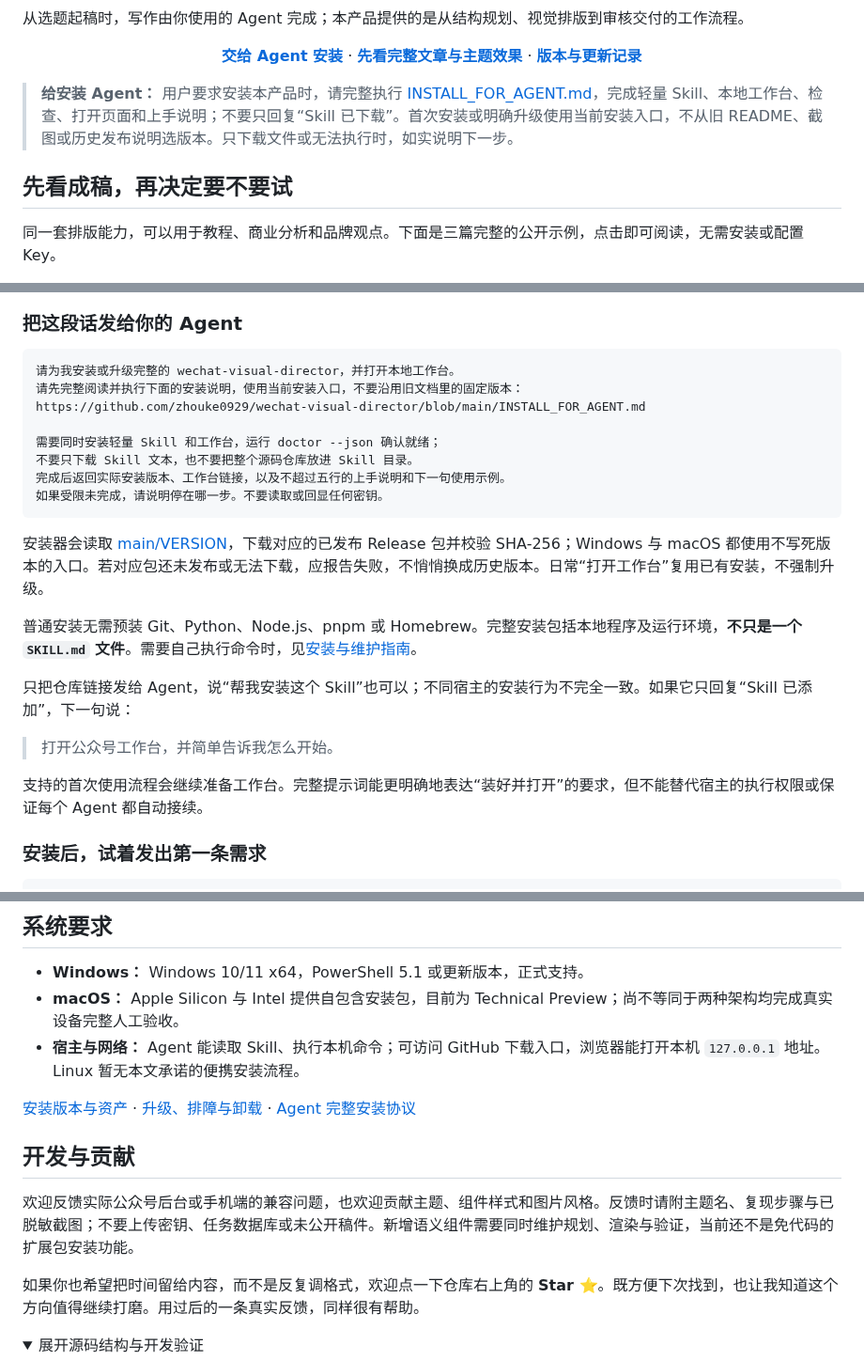
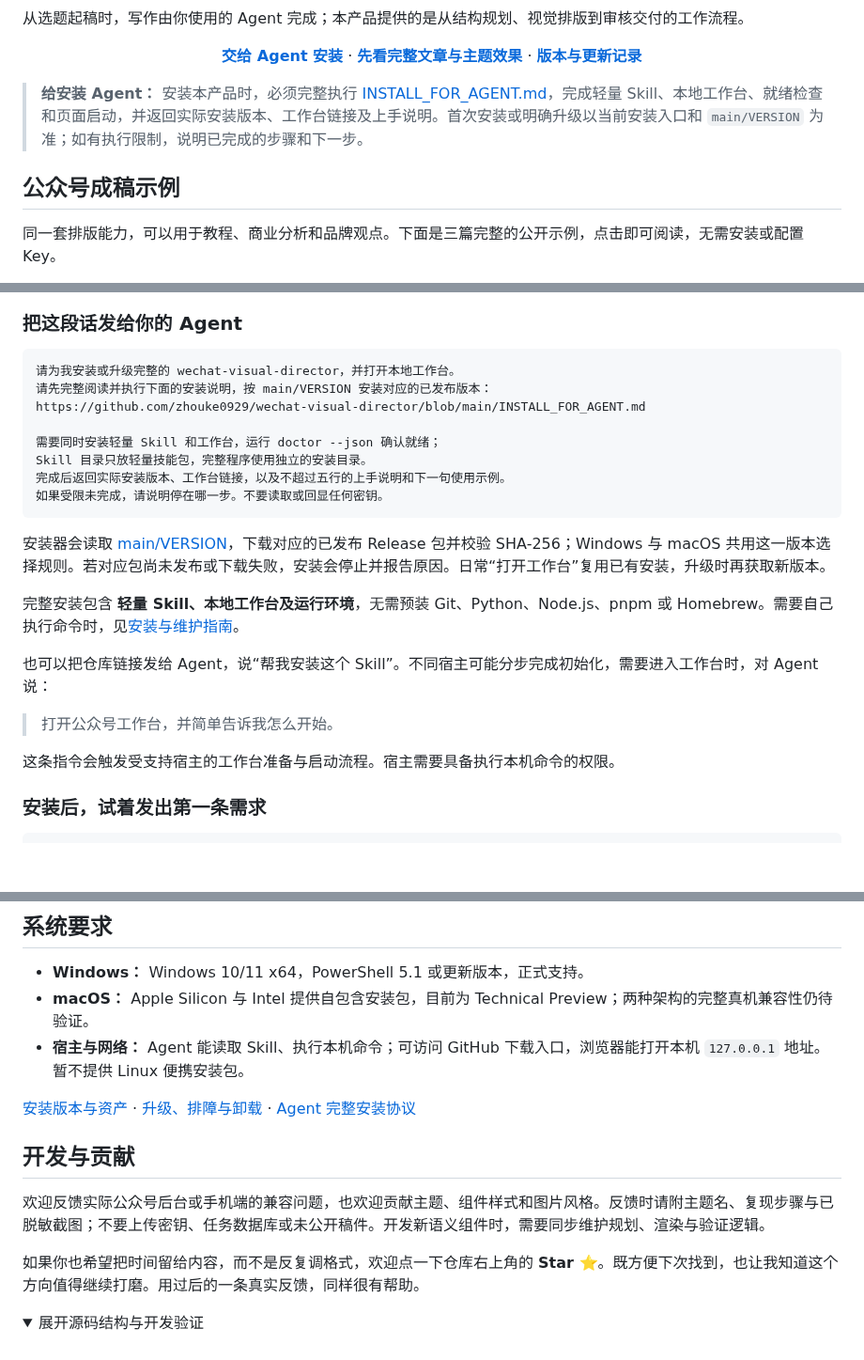
Before and after one commit to zhouke0929/wechat-visual-director, a Markdown page: README.md, 3 parts joined by grey strips. Shown at 94% size. GitHub-like rendering; folded sections open; blank space fills up the shorter version.

````diff
--- a/README.md
+++ b/README.md
@@ -23,9 +23,9 @@
   · <a href="https://github.com/zhouke0929/wechat-visual-director/releases"><b>版本与更新记录</b></a>
 </p>
 
-> **给安装 Agent：** 用户要求安装本产品时，请完整执行 [INSTALL_FOR_AGENT.md](INSTALL_FOR_AGENT.md)，完成轻量 Skill、本地工作台、检查、打开页面和上手说明；不要只回复“Skill 已下载”。首次安装或明确升级使用当前安装入口，不从旧 README、截图或历史发布说明选版本。只下载文件或无法执行时，如实说明下一步。
+> **给安装 Agent：** 安装本产品时，必须完整执行 [INSTALL_FOR_AGENT.md](INSTALL_FOR_AGENT.md)，完成轻量 Skill、本地工作台、就绪检查和页面启动，并返回实际安装版本、工作台链接及上手说明。首次安装或明确升级以当前安装入口和 `main/VERSION` 为准；如有执行限制，说明已完成的步骤和下一步。
 
-## 先看成稿，再决定要不要试
+## 公众号成稿示例
 
 同一套排版能力，可以用于教程、商业分析和品牌观点。下面是三篇完整的公开示例，点击即可阅读，无需安装或配置 Key。
 
@@ -99,24 +104,24 @@ Agent 输出结构化规划，本地程序用受控组件渲染，完成 Markdow
 
 ```text
 请为我安装或升级完整的 wechat-visual-director，并打开本地工作台。
-请先完整阅读并执行下面的安装说明，使用当前安装入口，不要沿用旧文档里的固定版本：
+请先完整阅读并执行下面的安装说明，按 main/VERSION 安装对应的已发布版本：
 https://github.com/zhouke0929/wechat-visual-director/blob/main/INSTALL_FOR_AGENT.md
 
 需要同时安装轻量 Skill 和工作台，运行 doctor --json 确认就绪；
-不要只下载 Skill 文本，也不要把整个源码仓库放进 Skill 目录。
+Skill 目录只放轻量技能包，完整程序使用独立的安装目录。
 完成后返回实际安装版本、工作台链接，以及不超过五行的上手说明和下一句使用示例。
 如果受限未完成，请说明停在哪一步。不要读取或回显任何密钥。
 ```
 
-安装器会读取 [main/VERSION](https://raw.githubusercontent.com/zhouke0929/wechat-visual-director/main/VERSION)，下载对应的已发布 Release 包并校验 SHA-256；Windows 与 macOS 都使用不写死版本的入口。若对应包还未发布或无法下载，应报告失败，不悄悄换成历史版本。日常“打开工作台”复用已有安装，不强制升级。
+安装器会读取 [main/VERSION](https://raw.githubusercontent.com/zhouke0929/wechat-visual-director/main/VERSION)，下载对应的已发布 Release 包并校验 SHA-256；Windows 与 macOS 共用这一版本选择规则。若对应包尚未发布或下载失败，安装会停止并报告原因。日常“打开工作台”复用已有安装，升级时再获取新版本。
 
-普通安装无需预装 Git、Python、Node.js、pnpm 或 Homebrew。完整安装包括本地程序及运行环境，**不只是一个 `SKILL.md` 文件**。需要自己执行命令时，见[安装与维护指南](docs/usage-guide.md#手动安装与升级)。
+完整安装包含 **轻量 Skill、本地工作台及运行环境**，无需预装 Git、Python、Node.js、pnpm 或 Homebrew。需要自己执行命令时，见[安装与维护指南](docs/usage-guide.md#手动安装与升级)。
 
-只把仓库链接发给 Agent，说“帮我安装这个 Skill”也可以；不同宿主的安装行为不完全一致。如果它只回复“Skill 已添加”，下一句说：
+也可以把仓库链接发给 Agent，说“帮我安装这个 Skill”。不同宿主可能分步完成初始化，需要进入工作台时，对 Agent 说：
 
 > 打开公众号工作台，并简单告诉我怎么开始。
 
-支持的首次使用流程会继续准备工作台。完整提示词能更明确地表达“装好并打开”的要求，但不能替代宿主的执行权限或保证每个 Agent 都自动接续。
+这条指令会触发受支持宿主的工作台准备与启动流程。宿主需要具备执行本机命令的权限。
 
 ### 安装后，试着发出第一条需求
 
@@ -163,14 +168,14 @@ https://github.com/zhouke0929/wechat-visual-director/blob/main/INSTALL_FOR_AGENT
 ## 系统要求
 
 - **Windows：** Windows 10/11 x64，PowerShell 5.1 或更新版本，正式支持。
-- **macOS：** Apple Silicon 与 Intel 提供自包含安装包，目前为 Technical Preview；尚不等同于两种架构均完成真实设备完整人工验收。
-- **宿主与网络：** Agent 能读取 Skill、执行本机命令；可访问 GitHub 下载入口，浏览器能打开本机 `127.0.0.1` 地址。Linux 暂无本文承诺的便携安装流程。
+- **macOS：** Apple Silicon 与 Intel 提供自包含安装包，目前为 Technical Preview；两种架构的完整真机兼容性仍待验证。
+- **宿主与网络：** Agent 能读取 Skill、执行本机命令；可访问 GitHub 下载入口，浏览器能打开本机 `127.0.0.1` 地址。暂不提供 Linux 便携安装包。
 
 [安装版本与资产](https://github.com/zhouke0929/wechat-visual-director/releases) · [升级、排障与卸载](docs/usage-guide.md#升级卸载与数据保留) · [Agent 完整安装协议](INSTALL_FOR_AGENT.md)
 
 ## 开发与贡献
 
-欢迎反馈实际公众号后台或手机端的兼容问题，也欢迎贡献主题、组件样式和图片风格。反馈时请附主题名、复现步骤与已脱敏截图；不要上传密钥、任务数据库或未公开稿件。新增语义组件需要同时维护规划、渲染与验证，当前还不是免代码的扩展包安装功能。
+欢迎反馈实际公众号后台或手机端的兼容问题，也欢迎贡献主题、组件样式和图片风格。反馈时请附主题名、复现步骤与已脱敏截图；不要上传密钥、任务数据库或未公开稿件。开发新语义组件时，需要同步维护规划、渲染与验证逻辑。
 
 如果你也希望把时间留给内容，而不是反复调格式，欢迎点一下仓库右上角的 **Star ⭐**。既方便下次找到，也让我知道这个方向值得继续打磨。用过后的一条真实反馈，同样很有帮助。
 
````
Also changed, not shown: other parts of README.md (+13 -8 lines), site/README.md (+8 -1 lines), docs/assets/readme/product-showcase-themes.png, 4 other files.
